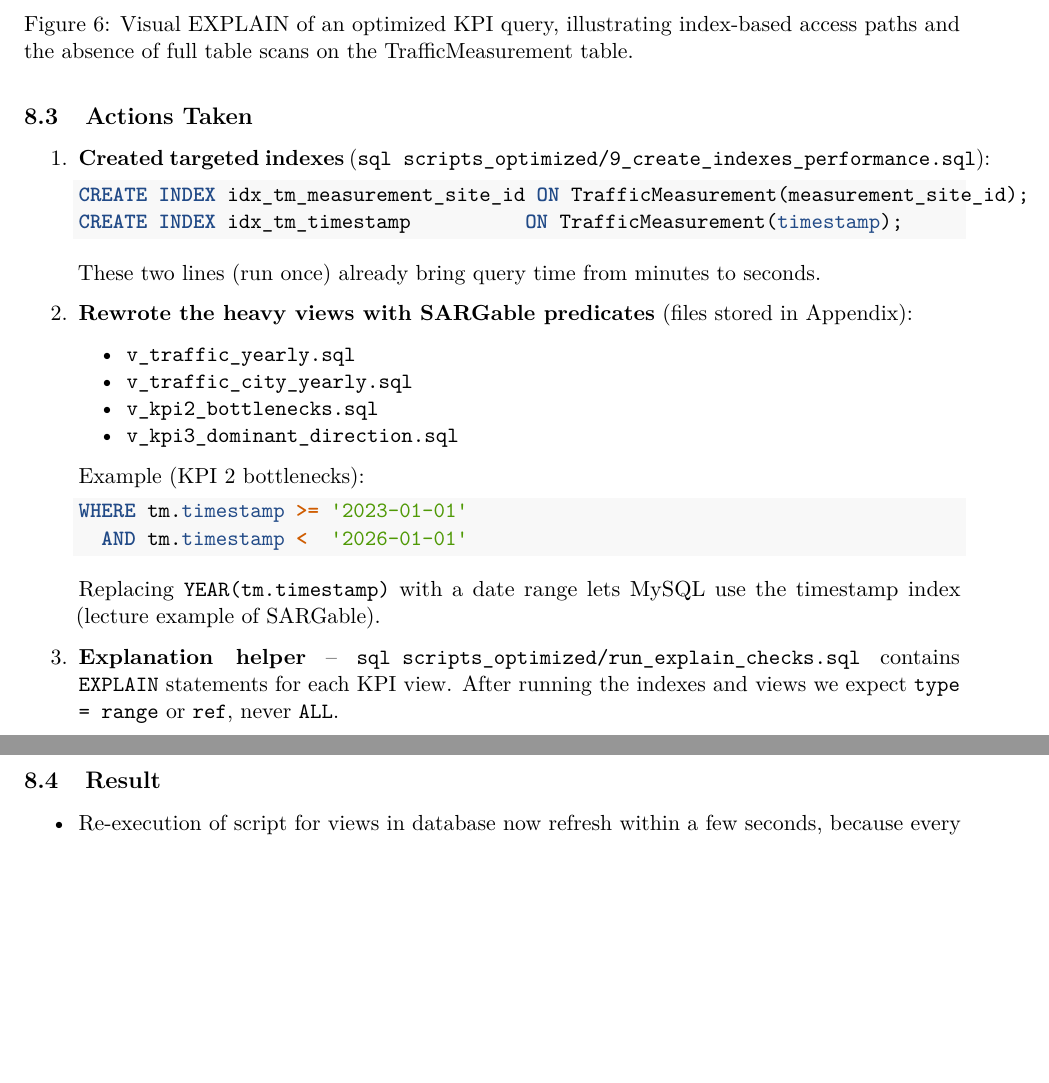
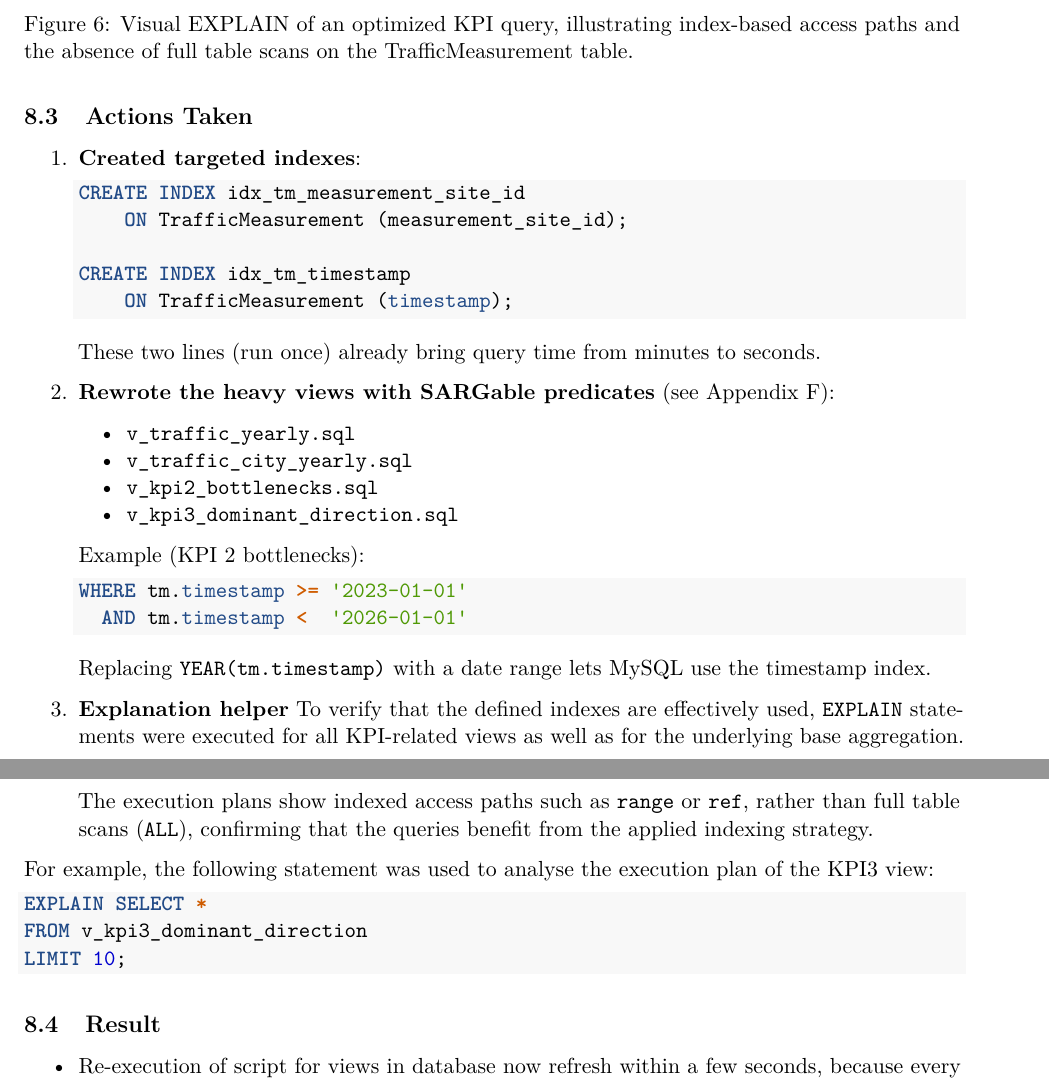
Before and after one commit to dydy2010/dbm_project_ACID, an R Markdown document (report.Rmd): two parts of pages 28 and 29 of 54, joined at a grey line, cut so that both start at the same text, the shorter picture padded with empty space. Rendered offline with R 4.5, knitr and Pandoc, then LaTeX, with nearby package versions.

Commit message:
Minor adjustments

````diff
--- a/report.Rmd
+++ b/report.Rmd
@@ -951,14 +951,18 @@ knitr::include_graphics("materials_for_report_later/screenshots/visual_explain.p
 
 ## Actions Taken
 
-1. **Created targeted indexes** (`sql scripts_optimized/9_create_indexes_performance.sql`):
-   ```sql
-   CREATE INDEX idx_tm_measurement_site_id ON TrafficMeasurement(measurement_site_id);
-   CREATE INDEX idx_tm_timestamp          ON TrafficMeasurement(timestamp);
-   ```
-   These two lines (run once) already bring query time from minutes to seconds.
-
-2. **Rewrote the heavy views with SARGable predicates** (files stored in Appendix):
+1. **Created targeted indexes**:
+
+    ```sql
+    CREATE INDEX idx_tm_measurement_site_id
+        ON TrafficMeasurement (measurement_site_id);
+
+    CREATE INDEX idx_tm_timestamp
+        ON TrafficMeasurement (timestamp);
+    ```
+These two lines (run once) already bring query time from minutes to seconds.
+
+2. **Rewrote the heavy views with SARGable predicates** (see Appendix F):
    - `v_traffic_yearly.sql`
    - `v_traffic_city_yearly.sql`
    - `v_kpi2_bottlenecks.sql`
@@ -969,9 +973,18 @@ knitr::include_graphics("materials_for_report_later/screenshots/visual_explain.p
    WHERE tm.timestamp >= '2023-01-01'
      AND tm.timestamp <  '2026-01-01'
    ```
-   Replacing `YEAR(tm.timestamp)` with a date range lets MySQL use the timestamp index (lecture example of SARGable).
-
-3. **Explanation helper** – `sql scripts_optimized/run_explain_checks.sql` contains `EXPLAIN` statements for each KPI view. After running the indexes and views we expect `type = range` or `ref`, never `ALL`.
+   Replacing `YEAR(tm.timestamp)` with a date range lets MySQL use the timestamp index.
+
+3. **Explanation helper**
+To verify that the defined indexes are effectively used, `EXPLAIN` statements were executed for all KPI-related views as well as for the underlying base aggregation. The execution plans show indexed access paths such as `range` or `ref`, rather than full table scans (`ALL`), confirming that the queries benefit from the applied indexing strategy.
+
+For example, the following statement was used to analyse the execution plan of the KPI3 view:
+
+```sql
+EXPLAIN SELECT *
+FROM v_kpi3_dominant_direction
+LIMIT 10;
+```
 
 ## Result
 
````
Also changed, not shown: report.Rmd (2 more changed lines).
